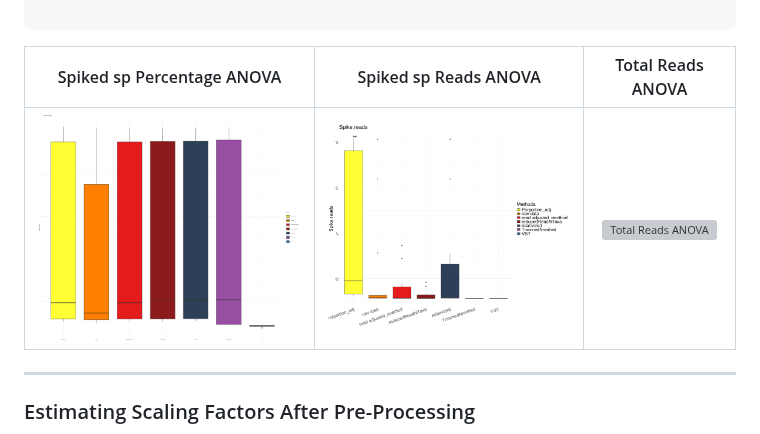
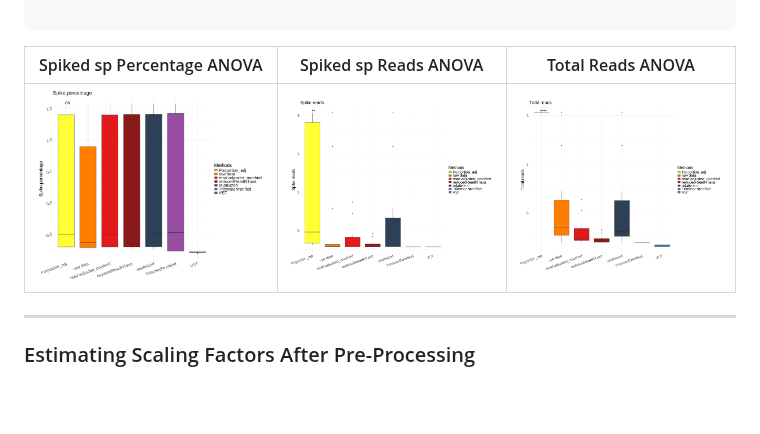
Before and after one commit to mghotbi/DspikeIn, a Markdown page: README.md, the part around the change. GitHub-like rendering; blank space fills up the shorter version; grey boxes are pictures that could not be loaded.

```diff
--- a/README.md
+++ b/README.md
@@ -359,7 +359,7 @@ transform_plot(data = scaled, x_var = "Methods", y_vars = y_vars, methods_var =
 
 | Spiked sp Percentage ANOVA | Spiked sp Reads ANOVA | Total Reads ANOVA |
 |:--------------------------:|:---------------------:|:-----------------:|
-| ![Spike Percentage ANOVA](https://github.com/mghotbi/DspikeIn/blob/MitraGhotbi/plot_Spike.percentage_ANOVA.png?raw=true) | ![Spike Reads ANOVA](https://github.com/mghotbi/DspikeIn/blob/MitraGhotbi/plot_Spike.reads_ANOVA.png?raw=true) | ![Total Reads ANOVA](https://github.com/mghotbi/DspikeIn/blob/MitraGhotbi/plot_Total.reads_ANOVA.png?raw=true) |
+| ![Spike Percentage ANOVA](https://github.com/mghotbi/DspikeIn/blob/MitraGhotbi/plot_Spike.percentage_ANOVA.jpg?raw=true) | ![Spike Reads ANOVA](https://github.com/mghotbi/DspikeIn/blob/MitraGhotbi/plot_Spike.reads_ANOVA.png?raw=true) | ![Total Reads ANOVA](https://github.com/mghotbi/DspikeIn/blob/MitraGhotbi/plot_Total.reads_ANOVA.jpg?raw=true) |
 
 ---
 
```
